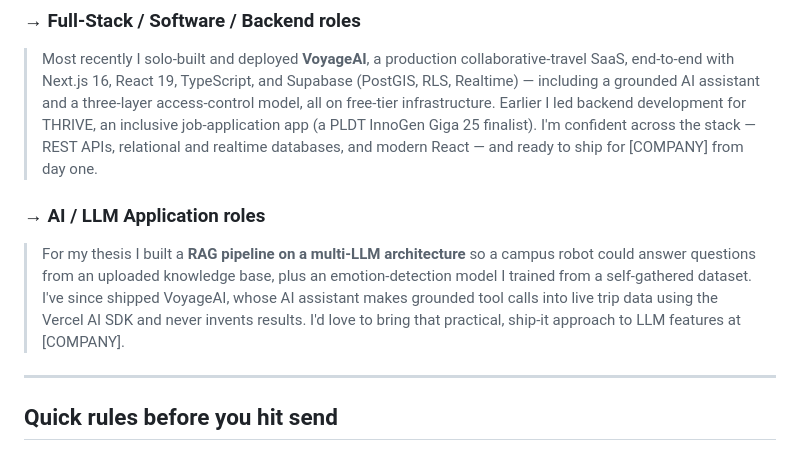
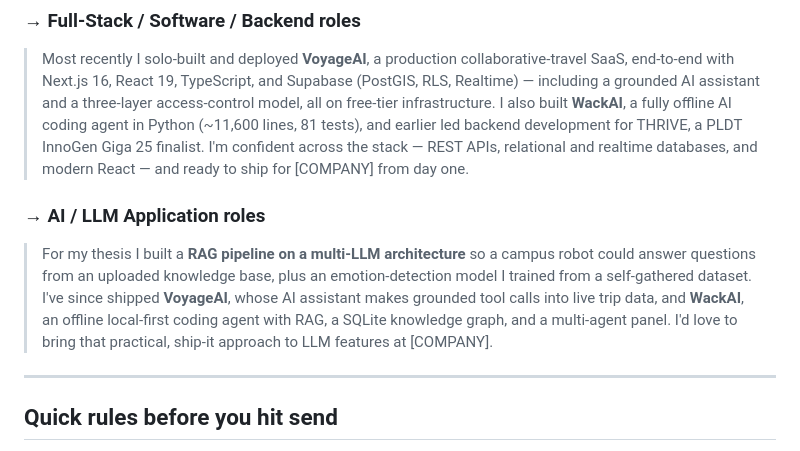
Before and after one commit to MrWack20/e-portfolio, a Markdown page: cover-letter-template.md, the part around the change. Rendered like a GitHub page.

Commit message:
docs(cover-letter): add WackAI to software + AI/LLM proof paragraphs
Co-Authored-By: Claude Sonnet 4.6 <noreply@anthropic.com>

```diff
--- a/cover-letter-template.md
+++ b/cover-letter-template.md
@@ -61,17 +61,18 @@ matches the role, and send the matching résumé variant.
 > Most recently I solo-built and deployed **VoyageAI**, a production collaborative-travel
 > SaaS, end-to-end with Next.js 16, React 19, TypeScript, and Supabase (PostGIS, RLS,
 > Realtime) — including a grounded AI assistant and a three-layer access-control model,
-> all on free-tier infrastructure. Earlier I led backend development for THRIVE, an
-> inclusive job-application app (a PLDT InnoGen Giga 25 finalist). I'm confident across
-> the stack — REST APIs, relational and realtime databases, and modern React — and ready
-> to ship for [COMPANY] from day one.
+> all on free-tier infrastructure. I also built **WackAI**, a fully offline AI coding agent
+> in Python (~11,600 lines, 81 tests), and earlier led backend development for THRIVE, a
+> PLDT InnoGen Giga 25 finalist. I'm confident across the stack — REST APIs, relational and
+> realtime databases, and modern React — and ready to ship for [COMPANY] from day one.
 
 ### → AI / LLM Application roles
 > For my thesis I built a **RAG pipeline on a multi-LLM architecture** so a campus robot
 > could answer questions from an uploaded knowledge base, plus an emotion-detection model
-> I trained from a self-gathered dataset. I've since shipped VoyageAI, whose AI assistant
-> makes grounded tool calls into live trip data using the Vercel AI SDK and never invents
-> results. I'd love to bring that practical, ship-it approach to LLM features at [COMPANY].
+> I trained from a self-gathered dataset. I've since shipped **VoyageAI**, whose AI assistant
+> makes grounded tool calls into live trip data, and **WackAI**, an offline local-first coding
+> agent with RAG, a SQLite knowledge graph, and a multi-agent panel. I'd love to bring that
+> practical, ship-it approach to LLM features at [COMPANY].
 
 ---
 
```
